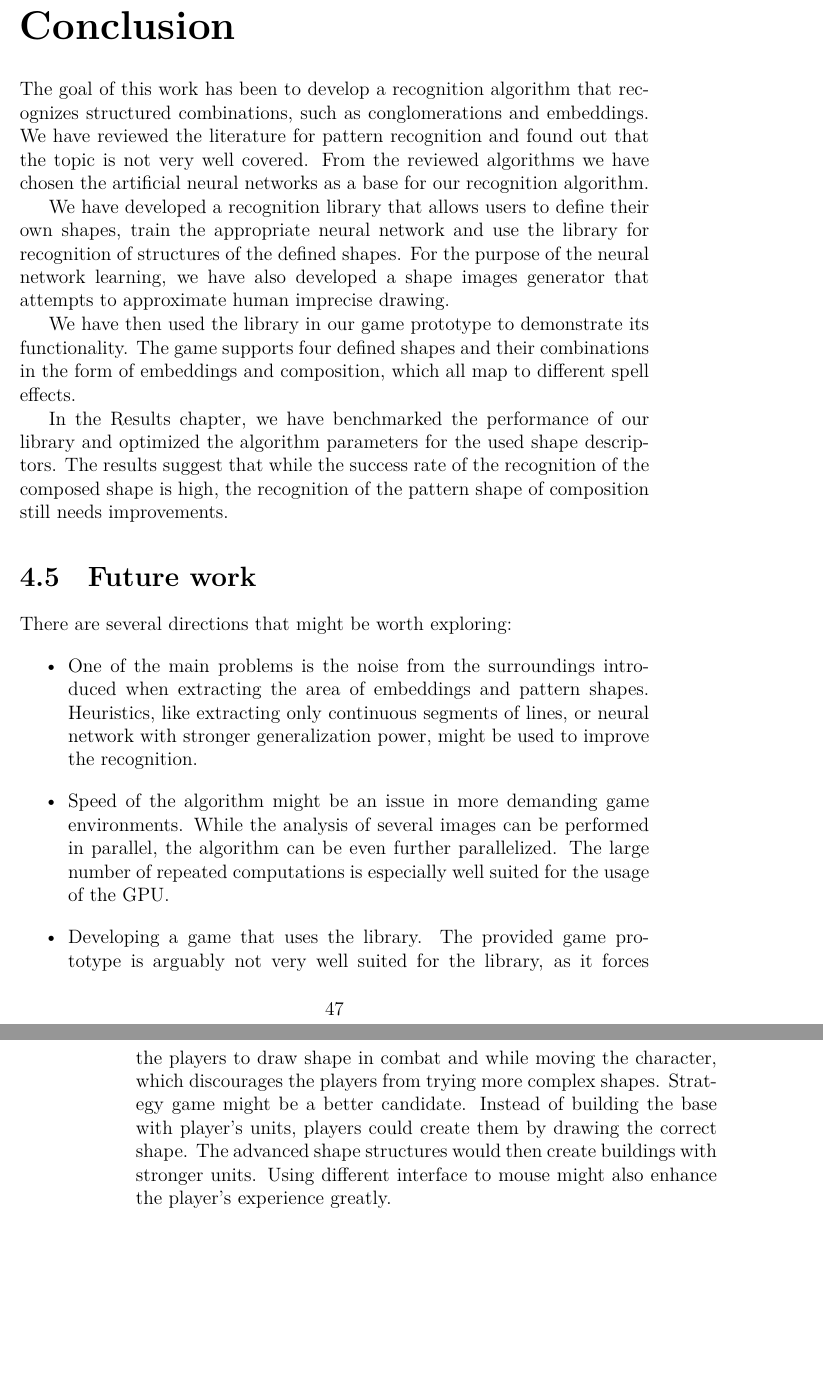
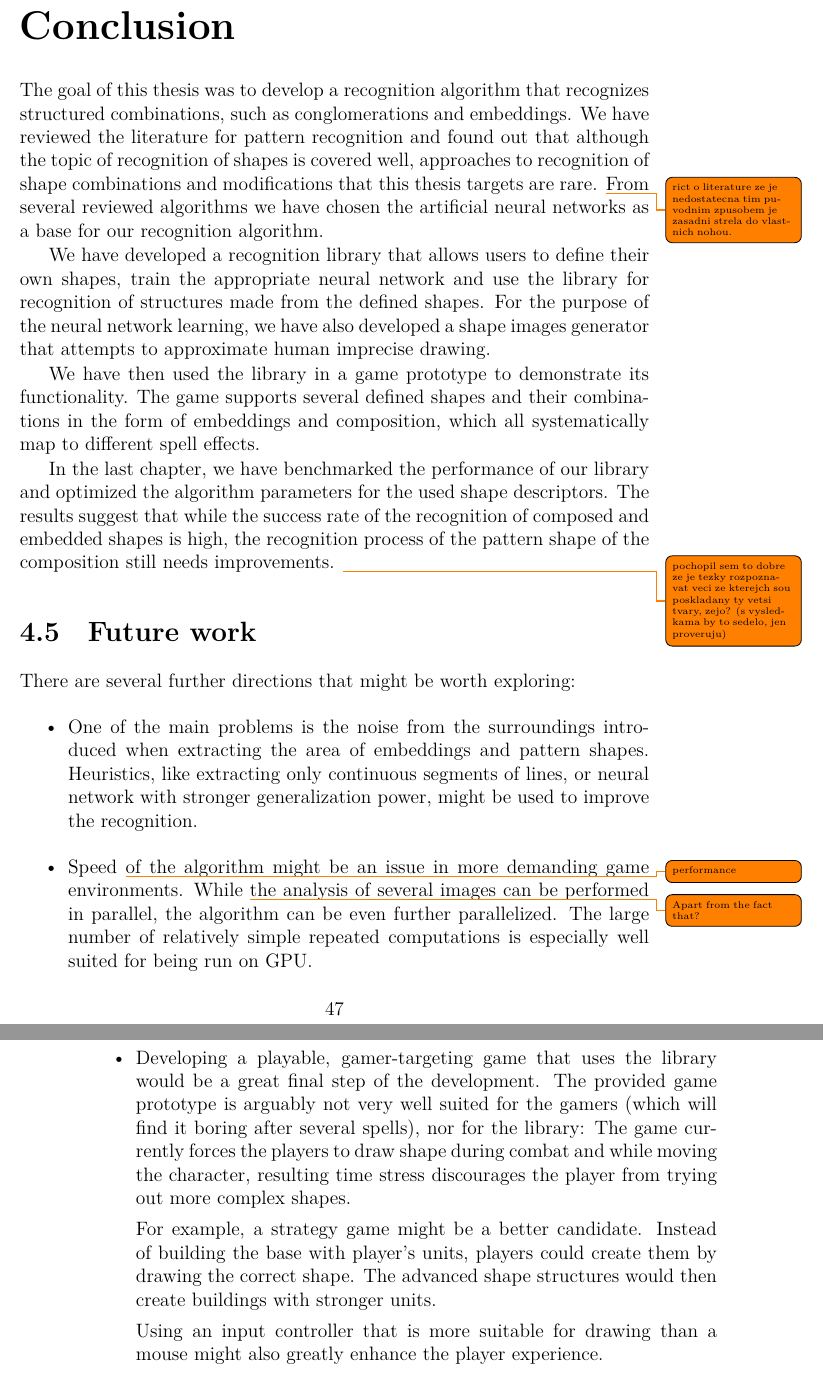
Before and after one commit to Godrak/Game, a LaTeX thesis (Text/Tex/thesis.tex, which reads Text/Tex/conclusion.tex): two parts of pages 55 and 56 of 72, joined at a grey line, cut so that both start at the same text, the shorter picture padded with empty space. Compiled offline with LuaLaTeX.

Commit message:
conclusion fixing

```diff
--- a/Text/Tex/conclusion.tex
+++ b/Text/Tex/conclusion.tex
@@ -1,21 +1,22 @@
 \chapter*{Conclusion}
-The goal of this work has been to develop a recognition algorithm that recognizes structured combinations, such as conglomerations and embeddings. We have reviewed the literature for pattern recognition and found out that the topic is not very well covered. From the reviewed algorithms we have chosen the artificial neural networks as a base for our recognition algorithm.
+The goal of this thesis was to develop a recognition algorithm that recognizes structured combinations, such as conglomerations and embeddings. We have reviewed the literature for pattern recognition and found out that although the topic of recognition of shapes is covered well, approaches to recognition of shape combinations and modifications that this thesis targets are rare. \todo{rict o literature ze je nedostatecna tim puvodnim zpusobem je zasadni strela do vlastnich nohou.} From several reviewed algorithms we have chosen the artificial neural networks as a base for our recognition algorithm.
 
-We have developed a recognition library that allows users to define their own shapes, train the appropriate neural network and use the library for recognition of structures of the defined shapes. For the purpose of the neural network learning, we have also developed a shape images generator that attempts to approximate human imprecise drawing.
+We have developed a recognition library that allows users to define their own shapes, train the appropriate neural network and use the library for recognition of structures made from the defined shapes. For the purpose of the neural network learning, we have also developed a shape images generator that attempts to approximate human imprecise drawing.
 
-We have then used the library in our game prototype to demonstrate its functionality. The game supports four defined shapes and their combinations in the form of embeddings and composition, which all map to different spell effects.
+We have then used the library in a game prototype to demonstrate its functionality. The game supports several defined shapes and their combinations in the form of embeddings and composition, which all systematically map to different spell effects.
 
-In the Results chapter, we have benchmarked the performance of our library and optimized the algorithm parameters for the used shape descriptors. The results suggest that while the success rate of the recognition of the composed shape is high, the recognition of the pattern shape of composition still needs improvements.
+In the last chapter, we have benchmarked the performance of our library and optimized the algorithm parameters for the used shape descriptors. The results suggest that while the success rate of the recognition of composed and embedded shapes is high, the recognition process of the pattern shape of the composition still needs improvements. \todo{pochopil sem to dobre ze je tezky rozpoznavat veci ze kterejch sou poskladany ty vetsi tvary, zejo? (s vysledkama by to sedelo, jen proveruju)}
 
 \section{Future work}
-There are several directions that might be worth exploring:
+There are several further directions that might be worth exploring:
 \begin{itemize}
 \item One of the main problems is the noise from the surroundings introduced when extracting the area of embeddings and pattern shapes. Heuristics, like extracting only continuous segments of lines, or neural network with stronger generalization power, might be used to improve the recognition.
 
-\item Speed of the algorithm might be an issue in more demanding game environments. While the analysis of several images can be performed in parallel, the algorithm can be even further parallelized. The large number of repeated computations is especially well suited for the usage of the GPU.
+\item Speed \todo{performance} of the algorithm might be an issue in more demanding game environments. While \todo{Apart from the fact that?} the analysis of several images can be performed in parallel, the algorithm can be even further parallelized. The large number of relatively simple repeated computations is especially well suited for being run on GPU.
 
-\item Developing a game that uses the library. The provided game prototype is arguably not very well suited for the library, as it forces the players to draw shape in combat and while moving the character, which discourages the players from trying more complex shapes.
-Strategy game might be a better candidate. Instead of building the base with player's units, players could create them by drawing the correct shape. The advanced shape structures would then create buildings with stronger units.
-Using different interface to mouse might also enhance the player's experience greatly.
+\item Developing a playable, gamer-targeting game that uses the library would be a great final step of the development. The provided game prototype is arguably not very well suited for the gamers (which will find it boring after several spells), nor for the library: The game currently forces the players to draw shape during combat and while moving the character, resulting time stress discourages the player from trying out more complex shapes.
 
+For example, a strategy game might be a better candidate. Instead of building the base with player's units, players could create them by drawing the correct shape. The advanced shape structures would then create buildings with stronger units.
+
+Using an input controller that is more suitable for drawing than a mouse might also greatly enhance the player experience.
 \end{itemize}
```
